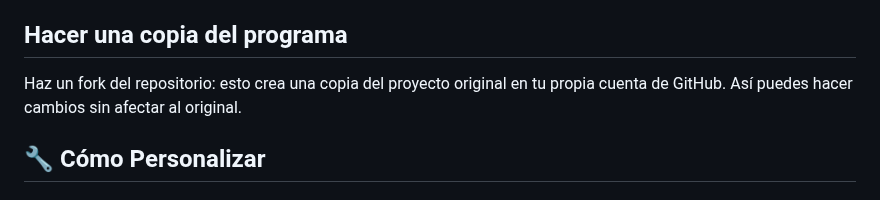
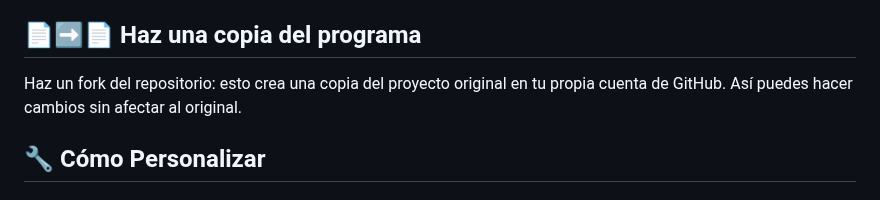
Before and after one commit to jjdeharo/quien-quiere-ser-millonario-page, a Markdown page: README.md, the part around the change. Rendered like a GitHub page.

```diff
--- a/README.md
+++ b/README.md
@@ -19,7 +19,7 @@ Versión educativa personalizable del famoso juego **¿Quién Quiere Ser Millona
 - ✅ **3 comodines**: 50:50, Llamada, Público
 - ✅ **Responsive**: Funciona en móviles y tablets
 
-## Hacer una copia del programa
+## 📄➡️📄 Haz una copia del programa
 
 Haz un fork del repositorio: esto crea una copia del proyecto original en tu propia cuenta de GitHub. Así puedes hacer cambios sin afectar al original.
 
```
